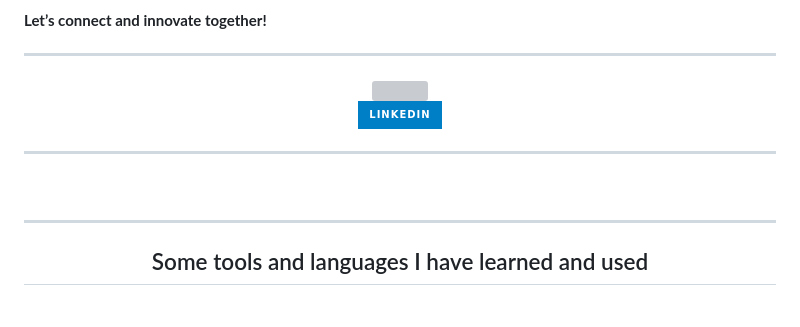
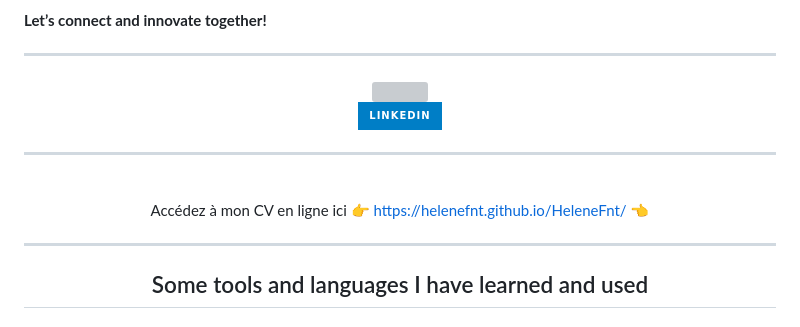
Before and after one commit to HeleneFnt/HeleneFnt, a Markdown page: README.md, the part around one of its changes. Rendered like a GitHub page; badges without logos; grey boxes are pictures that could not be loaded.

```diff
--- a/README.md
+++ b/README.md
@@ -26,7 +26,7 @@
 
 <br>
 
-
+ Accédez à mon CV en ligne ici 👉 https://helenefnt.github.io/HeleneFnt/ 👈
 
 ---
 
```
Also changed, not shown: other parts of README.md (+6 -6 lines).
